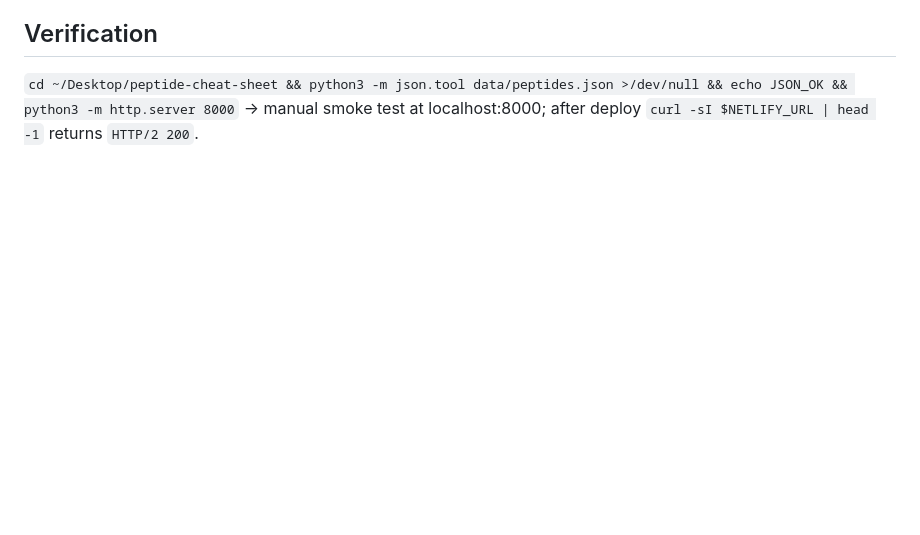
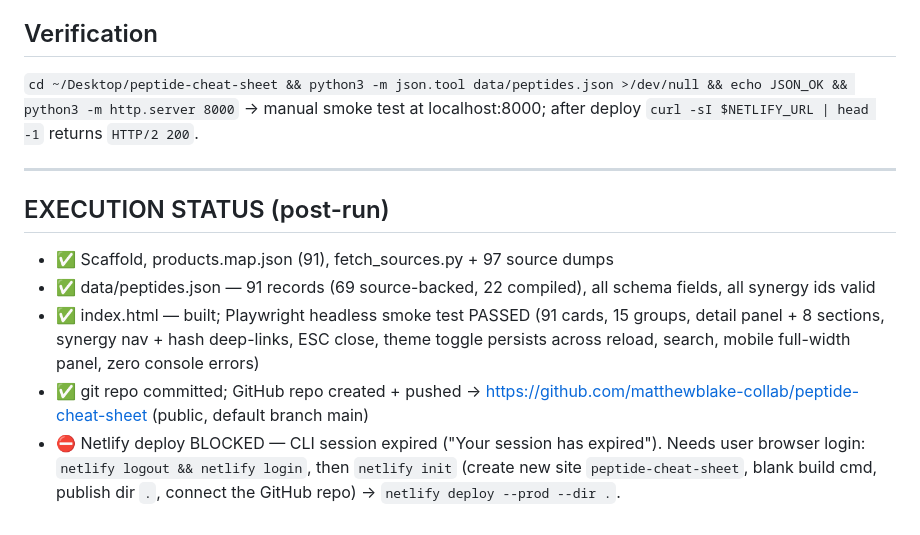
Before and after one commit to matthewblake-collab/peptide-cheat-sheet, a Markdown page: .ultraplan_plan.md, the part around the change. Drawn GitHub-style; blank space fills up the shorter version.

Commit message:
update ultraplan status

```diff
--- a/.ultraplan_plan.md
+++ b/.ultraplan_plan.md
@@ -36,3 +36,11 @@ Greenfield static app (`index.html` + `data/peptides.json`) — searchable dark-
 
 ## Verification
 `cd ~/Desktop/peptide-cheat-sheet && python3 -m json.tool data/peptides.json >/dev/null && echo JSON_OK && python3 -m http.server 8000`  → manual smoke test at localhost:8000; after deploy `curl -sI $NETLIFY_URL | head -1` returns `HTTP/2 200`.
+
+---
+## EXECUTION STATUS (post-run)
+- ✅ Scaffold, products.map.json (91), fetch_sources.py + 97 source dumps
+- ✅ data/peptides.json — 91 records (69 source-backed, 22 compiled), all schema fields, all synergy ids valid
+- ✅ index.html — built; Playwright headless smoke test PASSED (91 cards, 15 groups, detail panel + 8 sections, synergy nav + hash deep-links, ESC close, theme toggle persists across reload, search, mobile full-width panel, zero console errors)
+- ✅ git repo committed; GitHub repo created + pushed → https://github.com/matthewblake-collab/peptide-cheat-sheet (public, default branch main)
+- ⛔ Netlify deploy BLOCKED — CLI session expired ("Your session has expired"). Needs user browser login: `netlify logout && netlify login`, then `netlify init` (create new site `peptide-cheat-sheet`, blank build cmd, publish dir `.`, connect the GitHub repo) → `netlify deploy --prod --dir .`.
```
